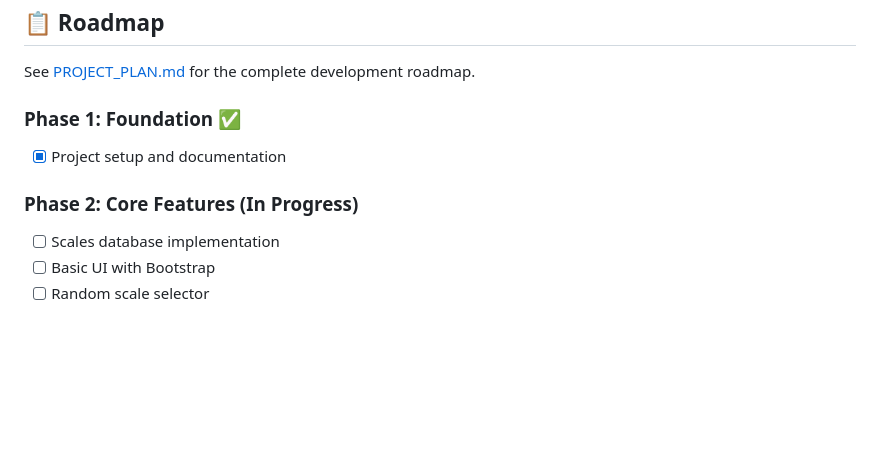
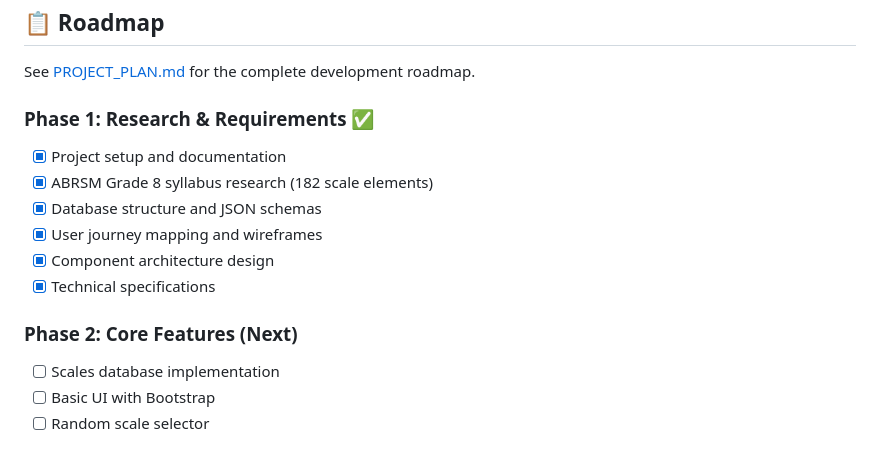
Before and after one commit to amy-c-bond/abrsm-grade8-scales, a Markdown page: README.md, the part around the change. Drawn GitHub-style; blank space fills up the shorter version.

Commit message:
Update README: Phase 1 complete

```diff
--- a/README.md
+++ b/README.md
@@ -61,10 +61,15 @@ Please read [CONTRIBUTING.md](CONTRIBUTING.md) for details on our code of conduc
 
 See [PROJECT_PLAN.md](PROJECT_PLAN.md) for the complete development roadmap.
 
-### Phase 1: Foundation ✅
+### Phase 1: Research & Requirements ✅
 - [x] Project setup and documentation
+- [x] ABRSM Grade 8 syllabus research (182 scale elements)
+- [x] Database structure and JSON schemas
+- [x] User journey mapping and wireframes
+- [x] Component architecture design
+- [x] Technical specifications
 
-### Phase 2: Core Features (In Progress)
+### Phase 2: Core Features (Next)
 - [ ] Scales database implementation
 - [ ] Basic UI with Bootstrap
 - [ ] Random scale selector
```
